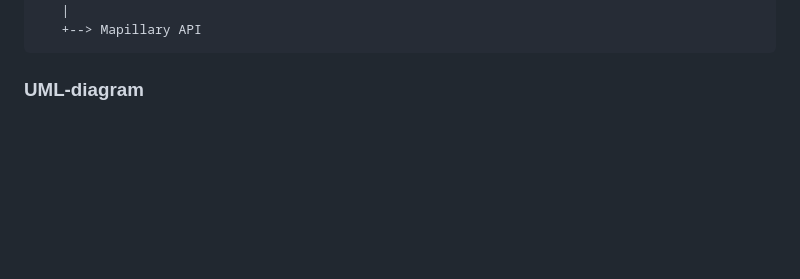
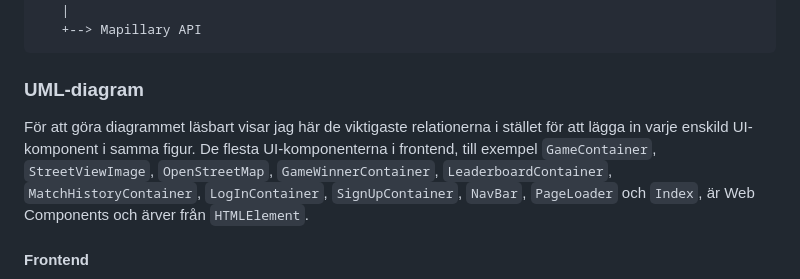
Before and after one commit to Oscar679/Web-Technology-6---GeoGuessr-Clone, a Markdown page: README.md, the part around one of its changes. Rendered like a GitHub page; blank space fills up the shorter version.

Commit message:
enhanced readability of uml diagram

````diff
--- a/README.md
+++ b/README.md
@@ -45,5 +45,9 @@ REST API (PHP + Slim 4)
 
 ### UML-diagram
 
+För att göra diagrammet läsbart visar jag här de viktigaste relationerna i stället för att lägga in varje enskild UI-komponent i samma figur. De flesta UI-komponenterna i frontend, till exempel `GameContainer`, `StreetViewImage`, `OpenStreetMap`, `GameWinnerContainer`, `LeaderboardContainer`, `MatchHistoryContainer`, `LogInContainer`, `SignUpContainer`, `NavBar`, `PageLoader` och `Index`, är Web Components och ärver från `HTMLElement`.
+
+#### Frontend
+
 ```mermaid
 classDiagram
````
Also changed, not shown: other parts of README.md (+25 -41 lines).
